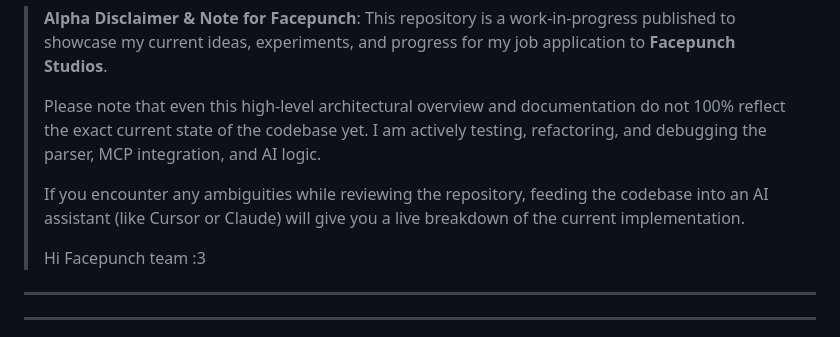
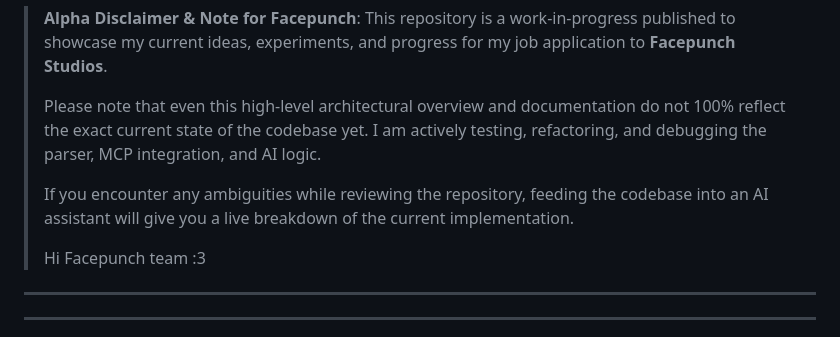
Before and after one commit to palnex/sbox_ast_graph, a Markdown page: README.md, the part around the change. GitHub-like rendering.

```diff
--- a/README.md
+++ b/README.md
@@ -7,7 +7,7 @@ A specialized, lightweight static code analysis tool, virtual SDK generator, dep
 >
 > Please note that even this high-level architectural overview and documentation do not 100% reflect the exact current state of the codebase yet. I am actively testing, refactoring, and debugging the parser, MCP integration, and AI logic.
 >
-> If you encounter any ambiguities while reviewing the repository, feeding the codebase into an AI assistant (like Cursor or Claude) will give you a live breakdown of the current implementation.
+> If you encounter any ambiguities while reviewing the repository, feeding the codebase into an AI assistant will give you a live breakdown of the current implementation.
 >
 > Hi Facepunch team :3
 
```
